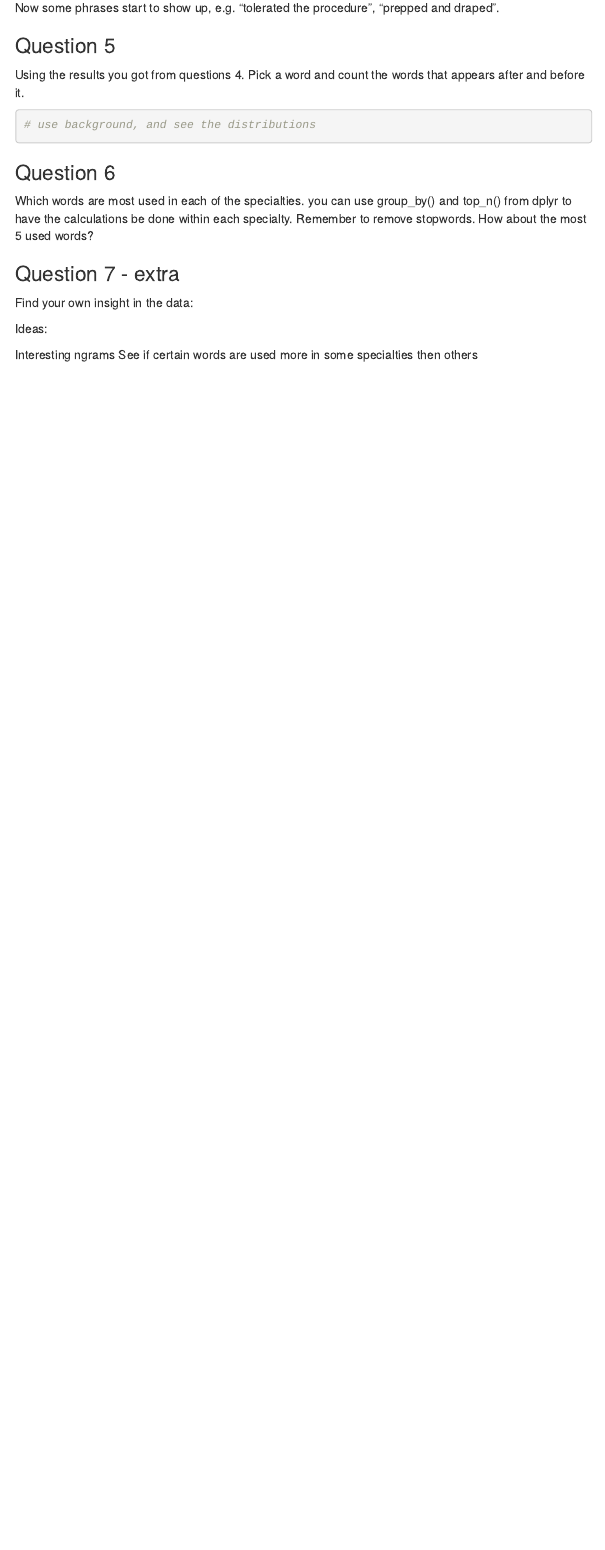
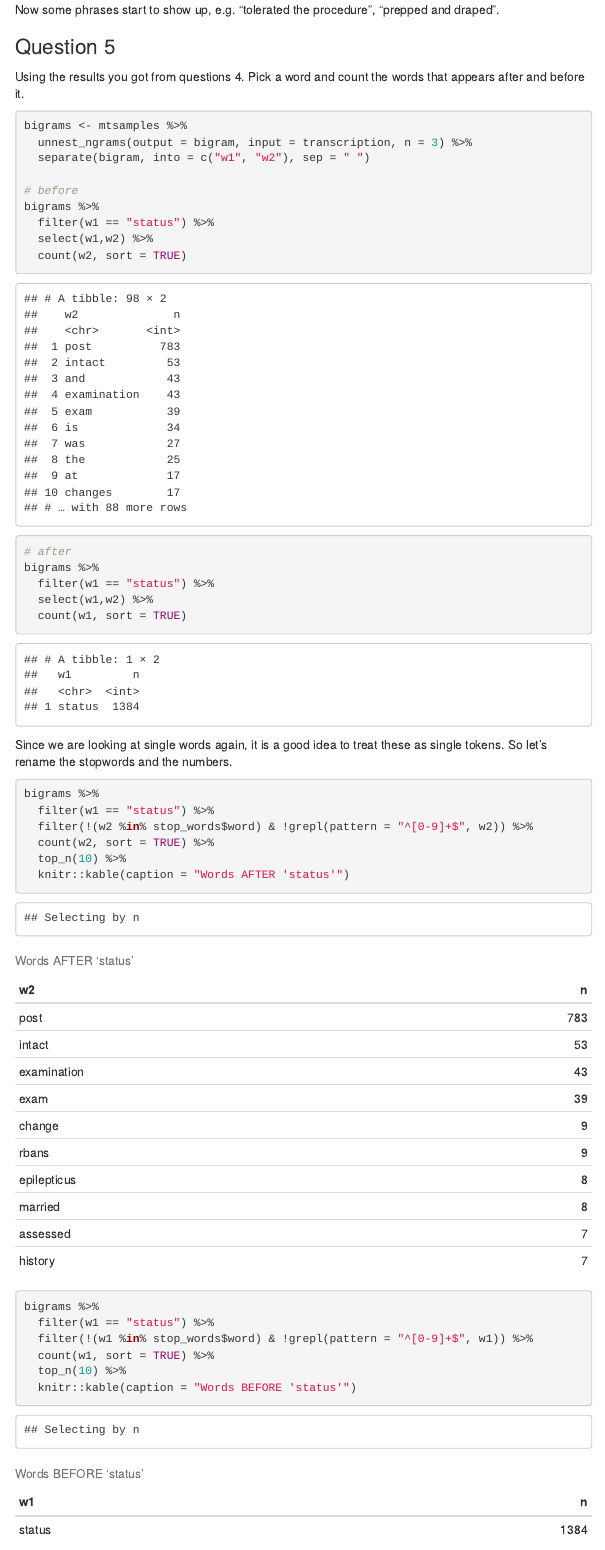
Before and after one commit to JuehanWang/PM566-fall2021-labs, an R Markdown document (Lab 6/README.Rmd): the page in a window 1100 px wide, from 6380 px down before the commit and from 6470 px down after it, so that both start at the same text. The pictures show the output file Lab 6/README.html that the author committed with the source, opened offline; menus at the side of the page are left out.

Commit message:
Lab 6 Q1-Q5

````diff
--- a/Lab 6/README.Rmd
+++ b/Lab 6/README.Rmd
@@ -133,13 +139,37 @@ Now some phrases start to show up, e.g. "tolerated the procedure", "prepped and
 
 Using the results you got from questions 4. Pick a word and count the words that appears after and before it.
 
+```{r status, cache=TRUE, warning=FALSE}
+bigrams <- mtsamples %>%
+  unnest_ngrams(output = bigram, input = transcription, n = 3) %>%
+  separate(bigram, into = c("w1", "w2"), sep = " ")
 
+# before
+bigrams %>%
+  filter(w1 == "status") %>%
+  select(w1,w2) %>%
+  count(w2, sort = TRUE)
 
-```{r}
-# use background, and see the distributions
-
+# after
+bigrams %>%
+  filter(w1 == "status") %>%
+  select(w1,w2) %>%
+  count(w1, sort = TRUE)
 ```
 
+Since we are looking at single words again, it is a good idea to treat these as single tokens. So let's rename the stopwords and the numbers.
 
+```{r status-wo-stop}
+bigrams %>%
+  filter(w1 == "status") %>%
+  filter(!(w2 %in% stop_words$word) & !grepl(pattern = "^[0-9]+$", w2)) %>%
+  count(w2, sort = TRUE) %>%
+  top_n(10) %>%
+  knitr::kable(caption = "Words AFTER 'status'")
 
-
+bigrams %>%
+  filter(w1 == "status") %>%
+  filter(!(w1 %in% stop_words$word) & !grepl(pattern = "^[0-9]+$", w1)) %>%
+  count(w1, sort = TRUE) %>%
+  top_n(10) %>%
+  knitr::kable(caption = "Words BEFORE 'status'")
````
Also changed, not shown: Lab 6/README.html, Lab 6/README.md, Lab 6/README.Rmd (17 more changed lines).
